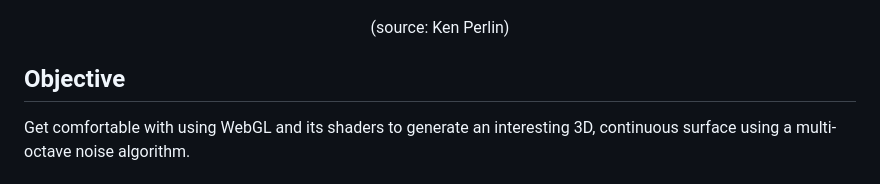
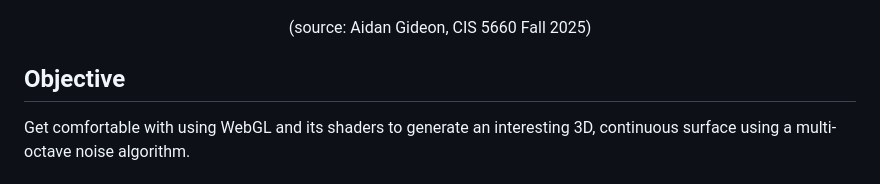
Before and after one commit to Bean-Github/hw01-fireball, a Markdown page: README.md, the part around the change. GitHub-like rendering.

```diff
--- a/README.md
+++ b/README.md
@@ -3,7 +3,7 @@
 <p align="center">
   <img width="360" height="360" src="fireball.png">
 </p>
-<p align="center">(source: Ken Perlin)</p>
+<p align="center">(source: Aidan Gideon, CIS 5660 Fall 2025)</p>
 
 ## Objective
 Get comfortable with using WebGL and its shaders to generate an interesting 3D, continuous surface using a multi-octave noise algorithm.
```
